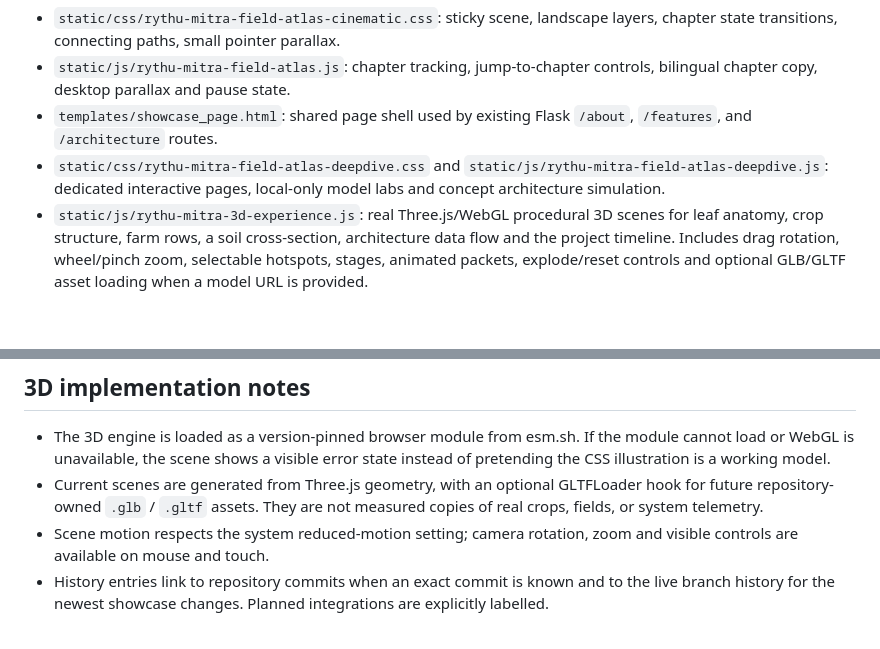
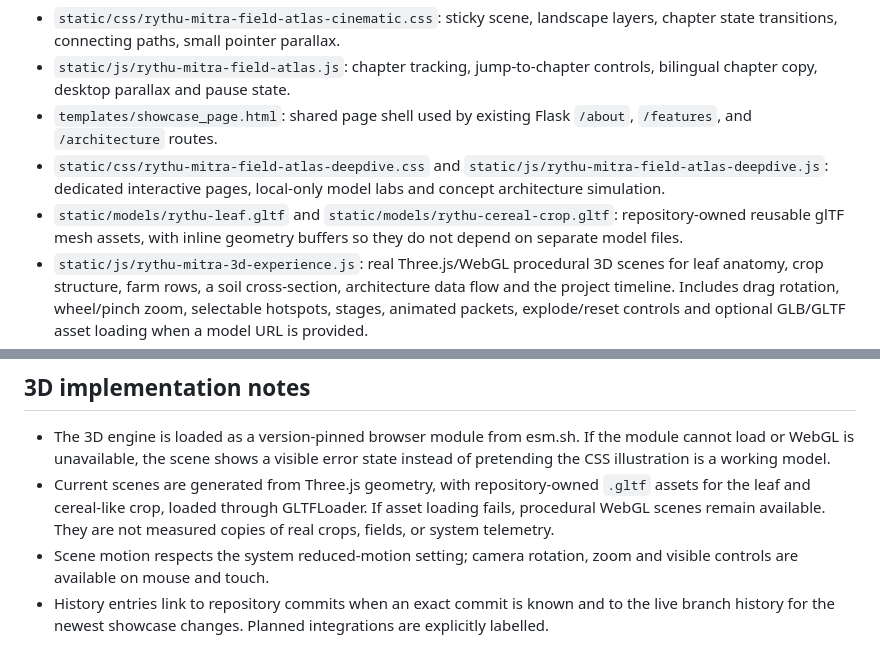
Before and after one commit to Anshuman70739/rythu-mitra, a Markdown page: docs/field-atlas-showcase.md, 2 parts joined by grey strips. Rendered like a GitHub page; blank space fills up the shorter version.

Commit message:
Document repository-owned glTF assets and viewer behavior

```diff
--- a/docs/field-atlas-showcase.md
+++ b/docs/field-atlas-showcase.md
@@ -44,6 +44,7 @@ The homepage now has a scroll-driven four-chapter landscape scene. Users can scr
 - `static/js/rythu-mitra-field-atlas.js`: chapter tracking, jump-to-chapter controls, bilingual chapter copy, desktop parallax and pause state.
 - `templates/showcase_page.html`: shared page shell used by existing Flask `/about`, `/features`, and `/architecture` routes.
 - `static/css/rythu-mitra-field-atlas-deepdive.css` and `static/js/rythu-mitra-field-atlas-deepdive.js`: dedicated interactive pages, local-only model labs and concept architecture simulation.
+- `static/models/rythu-leaf.gltf` and `static/models/rythu-cereal-crop.gltf`: repository-owned reusable glTF mesh assets, with inline geometry buffers so they do not depend on separate model files.
 - `static/js/rythu-mitra-3d-experience.js`: real Three.js/WebGL procedural 3D scenes for leaf anatomy, crop structure, farm rows, a soil cross-section, architecture data flow and the project timeline. Includes drag rotation, wheel/pinch zoom, selectable hotspots, stages, animated packets, explode/reset controls and optional GLB/GLTF asset loading when a model URL is provided.
 - `static/css/rythu-mitra-field-atlas-3d.css`: responsive 3D viewer controls, loading/error states, scene layouts and the commit-linked history timeline.
 
@@ -61,7 +62,7 @@ All of these use existing route handlers and a query parameter to select the pag
 
 ## 3D implementation notes
 - The 3D engine is loaded as a version-pinned browser module from esm.sh. If the module cannot load or WebGL is unavailable, the scene shows a visible error state instead of pretending the CSS illustration is a working model.
-- Current scenes are generated from Three.js geometry, with an optional GLTFLoader hook for future repository-owned `.glb` / `.gltf` assets. They are not measured copies of real crops, fields, or system telemetry.
+- Current scenes are generated from Three.js geometry, with repository-owned `.gltf` assets for the leaf and cereal-like crop, loaded through GLTFLoader. If asset loading fails, procedural WebGL scenes remain available. They are not measured copies of real crops, fields, or system telemetry.
 - Scene motion respects the system reduced-motion setting; camera rotation, zoom and visible controls are available on mouse and touch.
 - History entries link to repository commits when an exact commit is known and to the live branch history for the newest showcase changes. Planned integrations are explicitly labelled.
 
```
